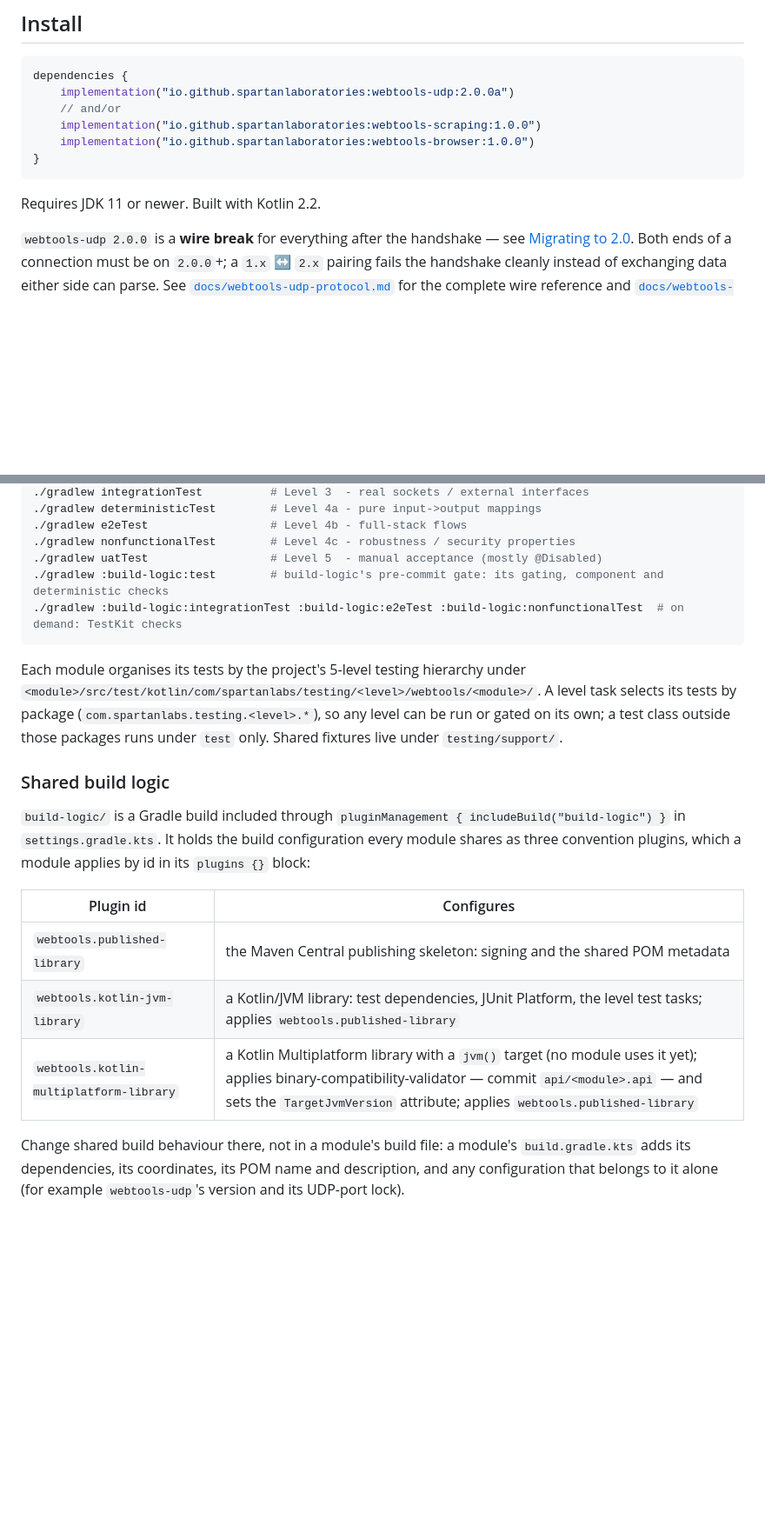
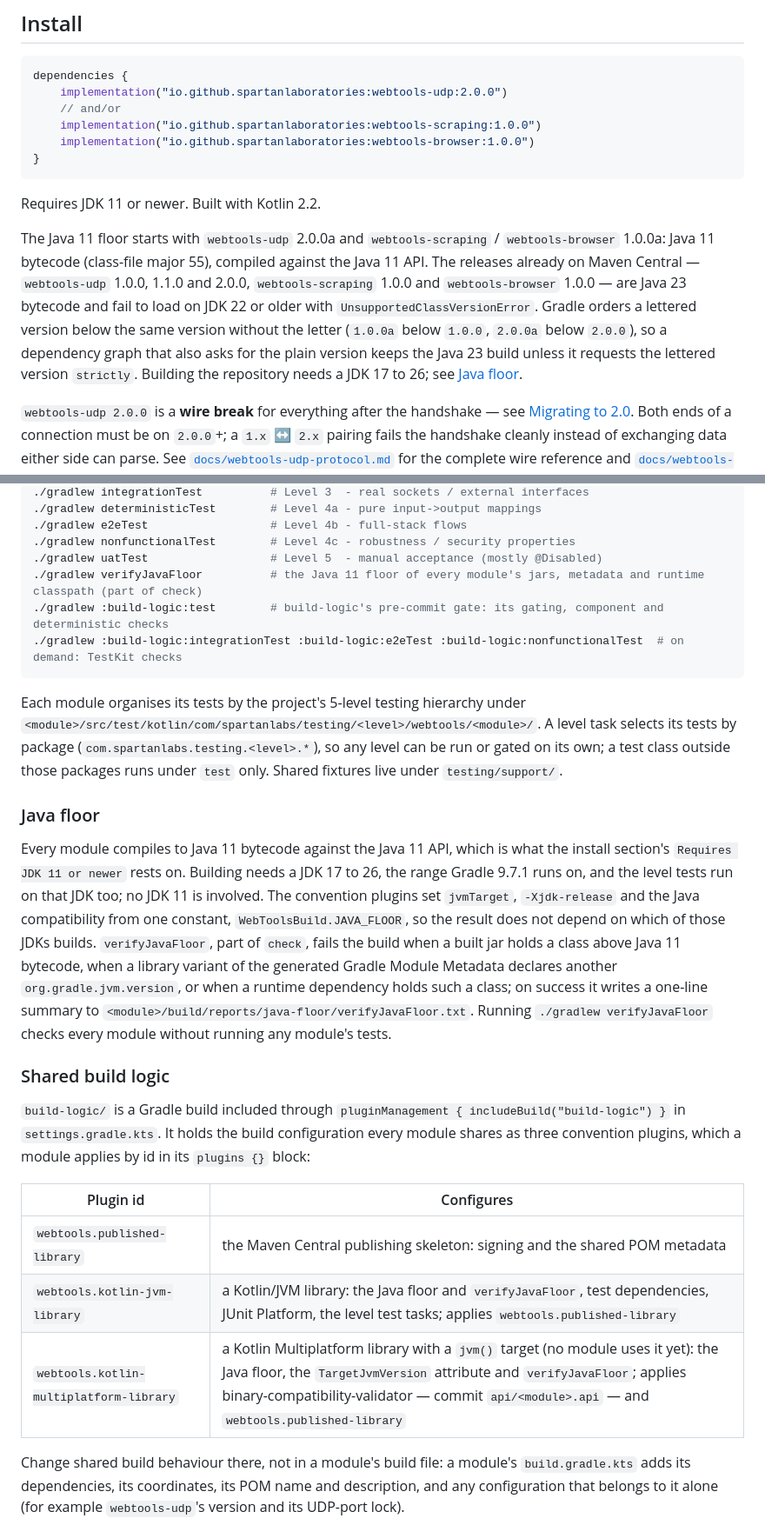
Before and after one commit to SpartanLaboratories/WebTools, a Markdown page: README.md, 2 parts joined by grey strips. Shown at 87% size. GitHub-like rendering; blank space fills up the shorter version.

Commit message:
docs: state the Java floor and name the installable versions in the README (Issue #47)
Central has no webtools-udp 2.0.0a yet, so the install line names the
published 2.0.0 until the lettered release goes out. The README now states
the Java 11 floor, the build JDK range and the verifyJavaFloor task.

````diff
--- a/README.md
+++ b/README.md
@@ -19,7 +19,7 @@ Plan boards: the [work board](docs/plans/index.html) shows every planning and de
 
 ```kotlin
 dependencies {
-    implementation("io.github.spartanlaboratories:webtools-udp:2.0.0a")
+    implementation("io.github.spartanlaboratories:webtools-udp:2.0.0")
     // and/or
     implementation("io.github.spartanlaboratories:webtools-scraping:1.0.0")
     implementation("io.github.spartanlaboratories:webtools-browser:1.0.0")
@@ -27,6 +27,15 @@ dependencies {
 ```
 
 Requires JDK 11 or newer. Built with Kotlin 2.2.
+
+The Java 11 floor starts with `webtools-udp` 2.0.0a and `webtools-scraping` / `webtools-browser`
+1.0.0a: Java 11 bytecode (class-file major 55), compiled against the Java 11 API. The releases
+already on Maven Central — `webtools-udp` 1.0.0, 1.1.0 and 2.0.0, `webtools-scraping` 1.0.0 and
+`webtools-browser` 1.0.0 — are Java 23 bytecode and fail to load on JDK 22 or older with
+`UnsupportedClassVersionError`. Gradle orders a lettered version below the same version without
+the letter (`1.0.0a` below `1.0.0`, `2.0.0a` below `2.0.0`), so a dependency graph that also asks
+for the plain version keeps the Java 23 build unless it requests the lettered version
+`strictly`. Building the repository needs a JDK 17 to 26; see [Java floor](#java-floor).
 
 `webtools-udp 2.0.0` is a **wire break** for everything after the handshake — see [Migrating to
 2.0](#migrating-to-20). Both ends of a connection must be on `2.0.0`+; a `1.x` ↔ `2.x` pairing
@@ -480,6 +489,7 @@ The repo is a Gradle multi-module build; the three modules are `:webtools-udp`,
 ./gradlew e2eTest                  # Level 4b - full-stack flows
 ./gradlew nonfunctionalTest        # Level 4c - robustness / security properties
 ./gradlew uatTest                  # Level 5  - manual acceptance (mostly @Disabled)
+./gradlew verifyJavaFloor          # the Java 11 floor of every module's jars, metadata and runtime classpath (part of check)
 ./gradlew :build-logic:test        # build-logic's pre-commit gate: its gating, component and deterministic checks
 ./gradlew :build-logic:integrationTest :build-logic:e2eTest :build-logic:nonfunctionalTest  # on demand: TestKit checks
 ```
@@ -490,6 +500,19 @@ selects its tests by package (`com.spartanlabs.testing.<level>.*`), so any level
 gated on its own; a test class outside those packages runs under `test` only. Shared fixtures live
 under `testing/support/`.
 
+### Java floor
+
+Every module compiles to Java 11 bytecode against the Java 11 API, which is what the install
+section's `Requires JDK 11 or newer` rests on. Building needs a JDK 17 to 26, the range Gradle
+9.7.1 runs on, and the level tests run on that JDK too; no JDK 11 is involved. The convention
+plugins set `jvmTarget`, `-Xjdk-release` and the Java compatibility from one constant,
+`WebToolsBuild.JAVA_FLOOR`, so the result does not depend on which of those JDKs builds.
+`verifyJavaFloor`, part of `check`, fails the build when a built jar holds a class above Java 11
+bytecode, when a library variant of the generated Gradle Module Metadata declares another
+`org.gradle.jvm.version`, or when a runtime dependency holds such a class; on success it writes a
+one-line summary to `<module>/build/reports/java-floor/verifyJavaFloor.txt`. Running
+`./gradlew verifyJavaFloor` checks every module without running any module's tests.
+
 ### Shared build logic
 
 `build-logic/` is a Gradle build included through `pluginManagement { includeBuild("build-logic") }`
@@ -499,8 +522,8 @@ plugins, which a module applies by id in its `plugins {}` block:
 | Plugin id | Configures |
 |---|---|
 | `webtools.published-library` | the Maven Central publishing skeleton: signing and the shared POM metadata |
-| `webtools.kotlin-jvm-library` | a Kotlin/JVM library: test dependencies, JUnit Platform, the level test tasks; applies `webtools.published-library` |
-| `webtools.kotlin-multiplatform-library` | a Kotlin Multiplatform library with a `jvm()` target (no module uses it yet); applies binary-compatibility-validator — commit `api/<module>.api` — and sets the `TargetJvmVersion` attribute; applies `webtools.published-library` |
+| `webtools.kotlin-jvm-library` | a Kotlin/JVM library: the Java floor and `verifyJavaFloor`, test dependencies, JUnit Platform, the level test tasks; applies `webtools.published-library` |
+| `webtools.kotlin-multiplatform-library` | a Kotlin Multiplatform library with a `jvm()` target (no module uses it yet): the Java floor, the `TargetJvmVersion` attribute and `verifyJavaFloor`; applies binary-compatibility-validator — commit `api/<module>.api` — and `webtools.published-library` |
 
 Change shared build behaviour there, not in a module's build file: a module's `build.gradle.kts`
 adds its dependencies, its coordinates, its POM name and description, and any configuration that
````
